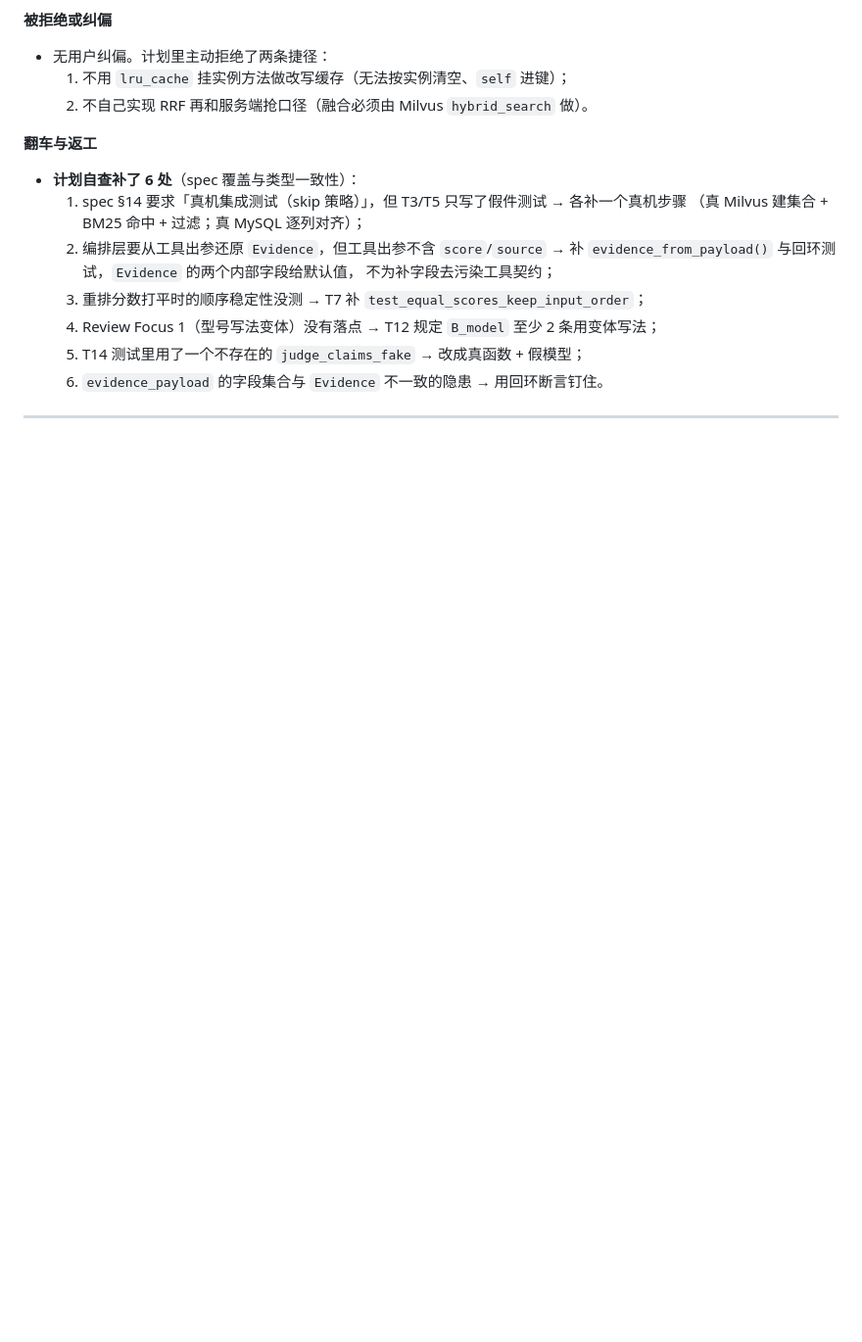
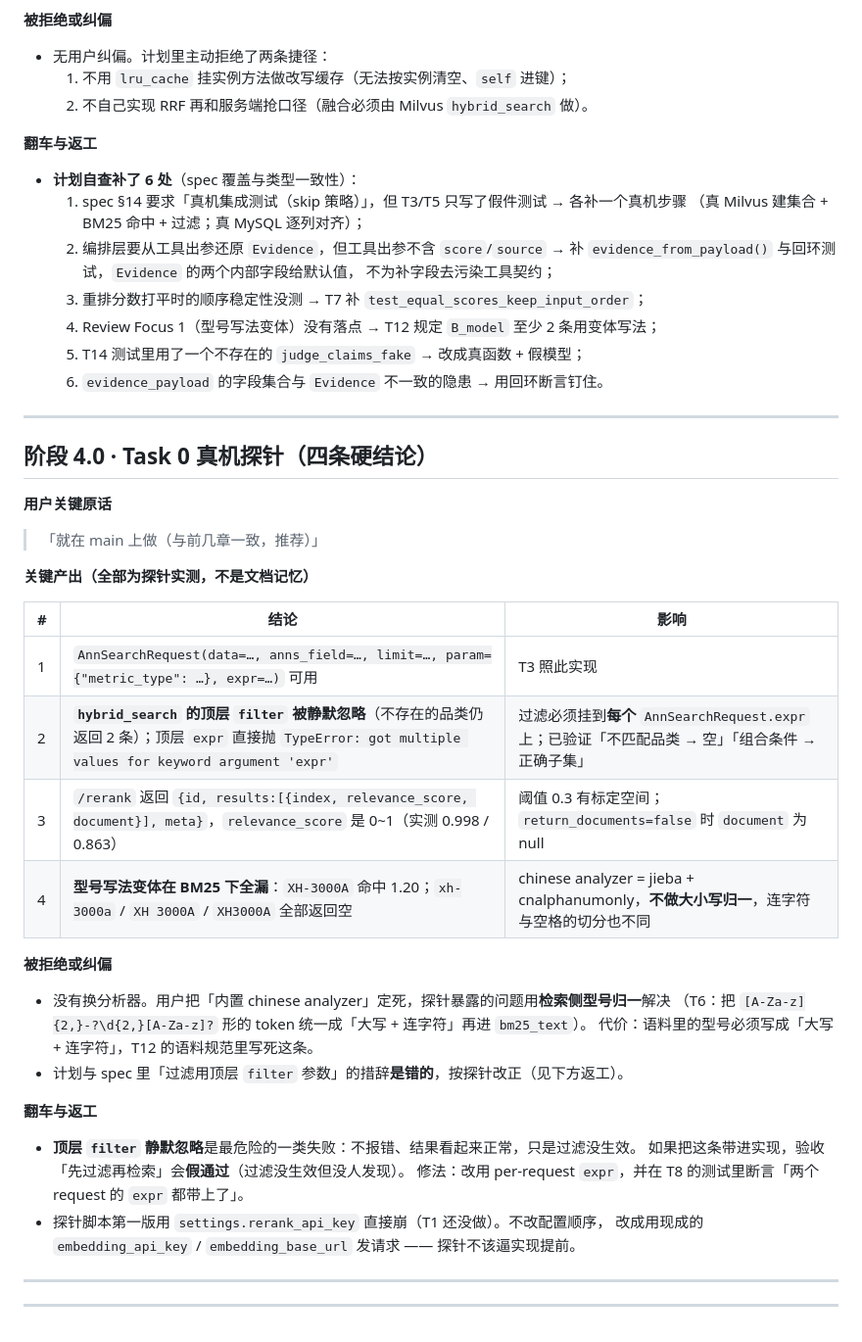
Before and after one commit to dbq2025/xiaolin-mewhelp-agent, a Markdown page: MemHelp-code/dev-notes/ch04.md, the part around the change. Shown at 98% size. Rendered like a GitHub page; blank space fills up the shorter version.

Commit message:
ch04: 真机探针结论（BM25 过滤语义 / 重排字段 / 型号分词）

```diff
--- a/MemHelp-code/dev-notes/ch04.md
+++ b/MemHelp-code/dev-notes/ch04.md
@@ -176,3 +176,38 @@
   6. `evidence_payload` 的字段集合与 `Evidence` 不一致的隐患 → 用回环断言钉住。
 
 ---
+
+## 阶段 4.0 · Task 0 真机探针（四条硬结论）
+
+**用户关键原话**
+
+> 「就在 main 上做（与前几章一致，推荐）」
+
+**关键产出（全部为探针实测，不是文档记忆）**
+
+| # | 结论 | 影响 |
+|---|---|---|
+| 1 | `AnnSearchRequest(data=…, anns_field=…, limit=…, param={"metric_type": …}, expr=…)` 可用 | T3 照此实现 |
+| 2 | **`hybrid_search` 的顶层 `filter` 被静默忽略**（不存在的品类仍返回 2 条）；顶层 `expr` 直接抛 `TypeError: got multiple values for keyword argument 'expr'` | 过滤必须挂到**每个** `AnnSearchRequest.expr` 上；已验证「不匹配品类 → 空」「组合条件 → 正确子集」 |
+| 3 | `/rerank` 返回 `{id, results:[{index, relevance_score, document}], meta}`，`relevance_score` 是 0~1（实测 0.998 / 0.863） | 阈值 0.3 有标定空间；`return_documents=false` 时 `document` 为 null |
+| 4 | **型号写法变体在 BM25 下全漏**：`XH-3000A` 命中 1.20；`xh-3000a` / `XH 3000A` / `XH3000A` 全部返回空 | chinese analyzer = jieba + cnalphanumonly，**不做大小写归一**，连字符与空格的切分也不同 |
+
+**被拒绝或纠偏**
+
+- 没有换分析器。用户把「内置 chinese analyzer」定死，探针暴露的问题用**检索侧型号归一**解决
+  （T6：把 `[A-Za-z]{2,}-?\d{2,}[A-Za-z]?` 形的 token 统一成「大写 + 连字符」再进 `bm25_text`）。
+  代价：语料里的型号必须写成「大写 + 连字符」，T12 的语料规范里写死这条。
+- 计划与 spec 里「过滤用顶层 `filter` 参数」的措辞**是错的**，按探针改正（见下方返工）。
+
+**翻车与返工**
+
+- **顶层 `filter` 静默忽略**是最危险的一类失败：不报错、结果看起来正常，只是过滤没生效。
+  如果把这条带进实现，验收「先过滤再检索」会**假通过**（过滤没生效但没人发现）。
+  修法：改用 per-request `expr`，并在 T8 的测试里断言「两个 request 的 `expr` 都带上了」。
+- 探针脚本第一版用 `settings.rerank_api_key` 直接崩（T1 还没做）。不改配置顺序，
+  改成用现成的 `embedding_api_key` / `embedding_base_url` 发请求 —— 探针不该逼实现提前。
+
+---
+
+
+---
```
Also changed, not shown: 2 other files.
